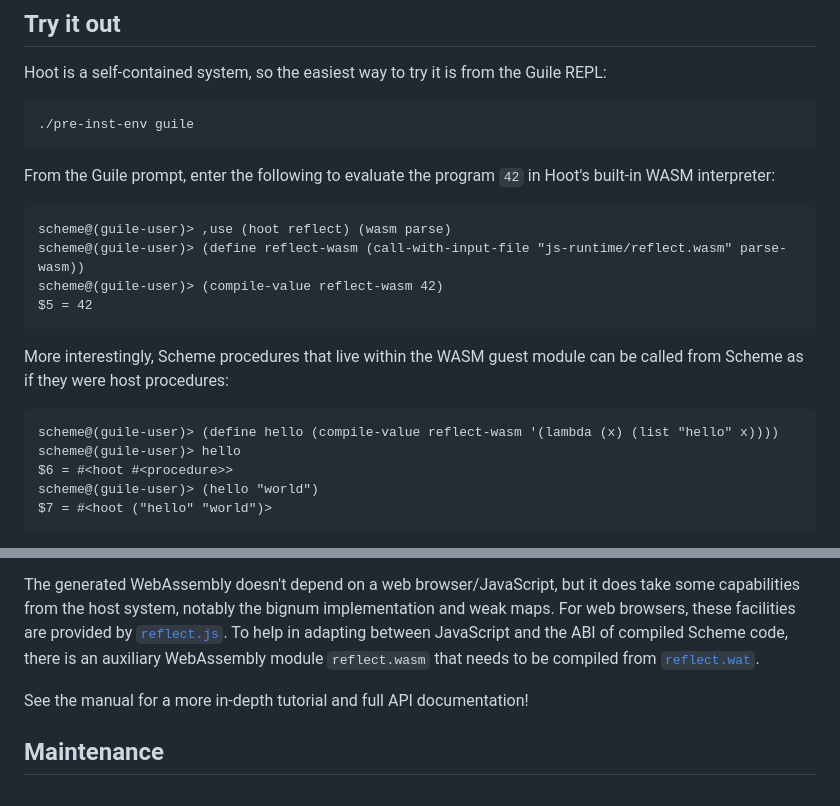
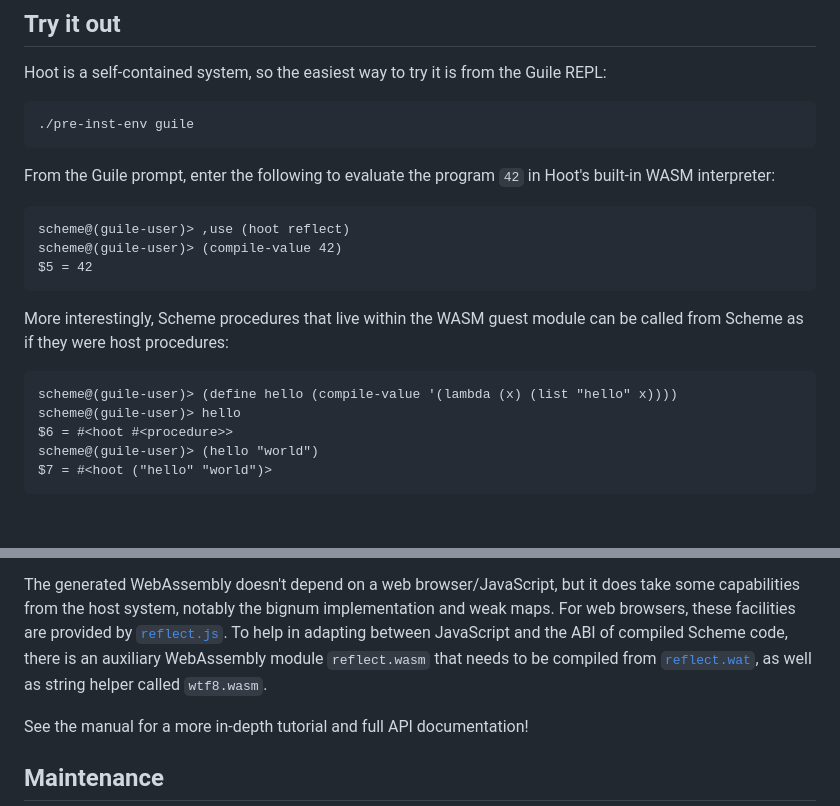
Before and after one commit to v128store/guile-hoot, a Markdown page: README.md, 2 parts joined by grey strips. Rendered like a GitHub page; blank space fills up the shorter version.

Commit message:
README: Update reflection examples.

````diff
--- a/README.md
+++ b/README.md
@@ -174,9 +174,8 @@ From the Guile prompt, enter the following to evaluate the program
 `42` in Hoot's built-in WASM interpreter:
 
 ```
-scheme@(guile-user)> ,use (hoot reflect) (wasm parse)
-scheme@(guile-user)> (define reflect-wasm (call-with-input-file "js-runtime/reflect.wasm" parse-wasm))
-scheme@(guile-user)> (compile-value reflect-wasm 42)
+scheme@(guile-user)> ,use (hoot reflect)
+scheme@(guile-user)> (compile-value 42)
 $5 = 42
 ```
 
@@ -184,7 +183,7 @@ More interestingly, Scheme procedures that live within the WASM guest
 module can be called from Scheme as if they were host procedures:
 
 ```
-scheme@(guile-user)> (define hello (compile-value reflect-wasm '(lambda (x) (list "hello" x))))
+scheme@(guile-user)> (define hello (compile-value '(lambda (x) (list "hello" x))))
 scheme@(guile-user)> hello
 $6 = #<hoot #<procedure>>
 scheme@(guile-user)> (hello "world")
@@ -211,7 +210,8 @@ bignum implementation and weak maps.  For web browsers, these
 facilities are provided by [`reflect.js`](./js-runtime/reflect.js).
 To help in adapting between JavaScript and the ABI of compiled Scheme
 code, there is an auxiliary WebAssembly module `reflect.wasm` that
-needs to be compiled from [`reflect.wat`](./js-runtime/reflect.wat).
+needs to be compiled from [`reflect.wat`](./js-runtime/reflect.wat),
+as well as string helper called `wtf8.wasm`.
 
 See the manual for a more in-depth tutorial and full API
 documentation!
````
